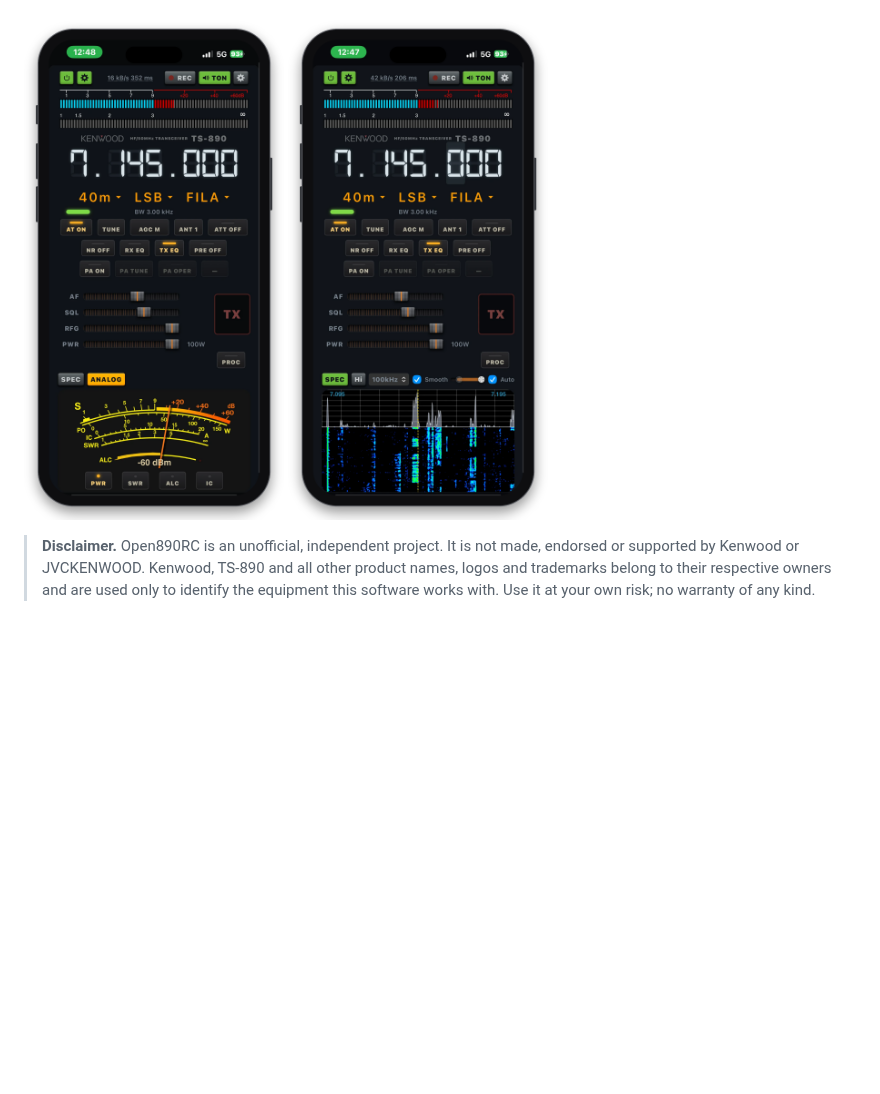
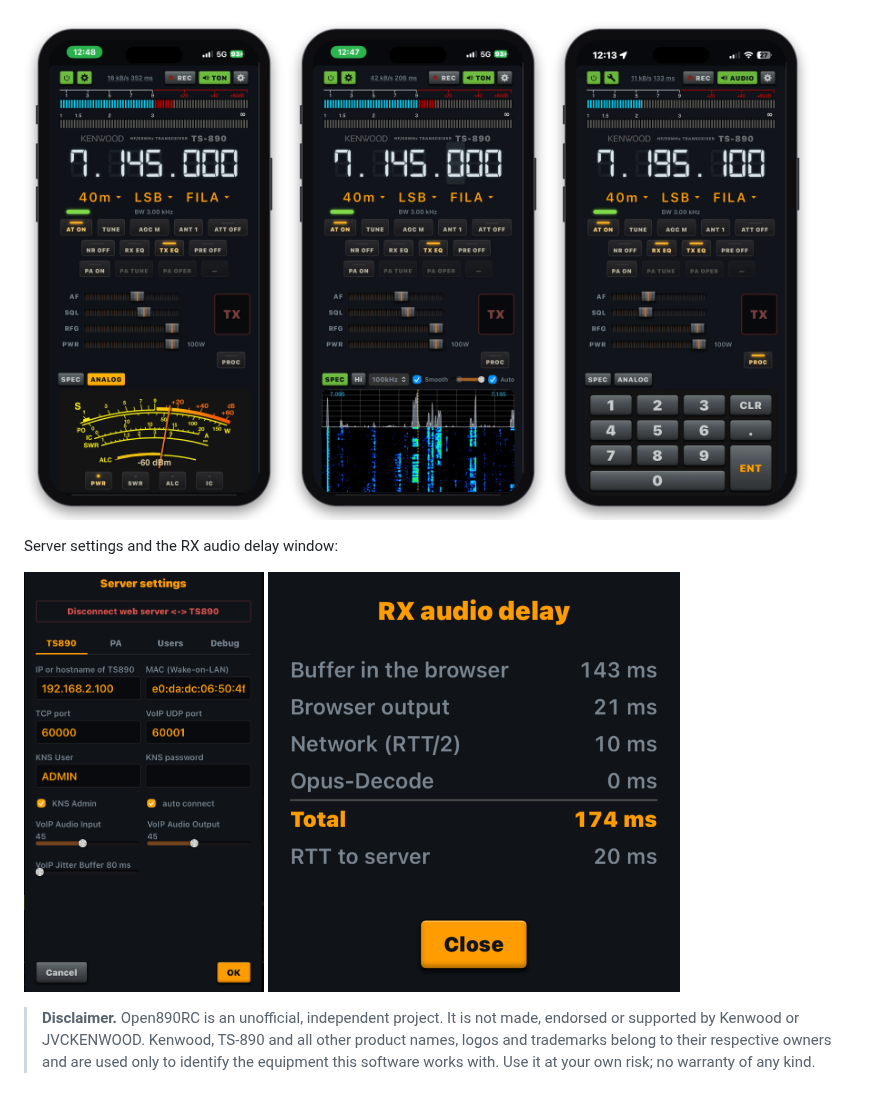
Before and after one commit to aneitzel/open890rc, a Markdown page: README.md, the part around one of its changes. Drawn GitHub-style; pictures changed too: docs/audio_delay.png (added), docs/iphone3.png (added), docs/server_settings.png (added); blank space fills up the shorter version.

Commit message:
README: new screenshots (phone, server settings, RX audio delay)

```diff
--- a/README.md
+++ b/README.md
@@ -14,4 +14,12 @@ It runs happily on a Raspberry Pi next to the radio.
   <img src="docs/iphone2.png" width="260" alt="Open890RC on a phone">
+  <img src="docs/iphone3.png" width="260" alt="Open890RC on a phone, spectrum and keypad">
+</p>
+
+Server settings and the RX audio delay window:
+
+<p>
+  <img src="docs/server_settings.png" height="420" alt="Server settings: connection to the TS-890">
+  <img src="docs/audio_delay.png" height="420" alt="RX audio delay window">
 </p>
 
 > **Disclaimer.** Open890RC is an unofficial, independent project. It is not
```
Also changed, not shown: other parts of README.md (+1 -1 lines).
